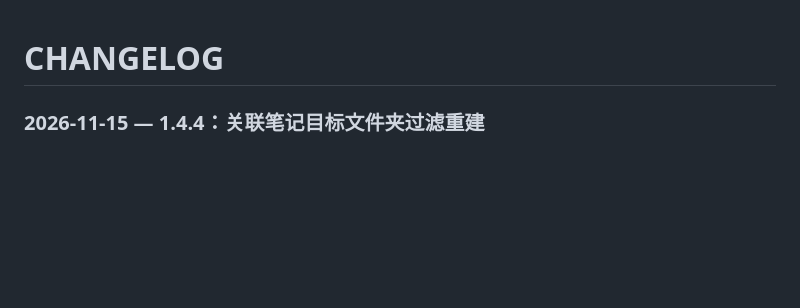
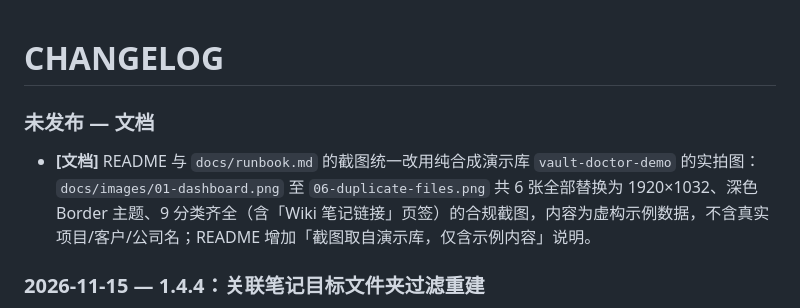
Before and after one commit to ll905518294/Obsidian-RelatedOperations, a Markdown page: CHANGELOG.md, the part around the change. Rendered like a GitHub page; blank space fills up the shorter version.

```diff
--- a/CHANGELOG.md
+++ b/CHANGELOG.md
@@ -1,4 +1,8 @@
 # CHANGELOG
+
+### 未发布 — 文档
+
+- **[文档]** README 与 `docs/runbook.md` 的截图统一改用纯合成演示库 `vault-doctor-demo` 的实拍图：`docs/images/01-dashboard.png` 至 `06-duplicate-files.png` 共 6 张全部替换为 1920×1032、深色 Border 主题、9 分类齐全（含「Wiki 笔记链接」页签）的合规截图，内容为虚构示例数据，不含真实项目/客户/公司名；README 增加「截图取自演示库，仅含示例内容」说明。
 
 ### 2026-11-15 — 1.4.4：关联笔记目标文件夹过滤重建
 
```
Also changed, not shown: README.md (+2 -0 lines), docs/runbook.md (+10 -12 lines), docs/images/01-dashboard.png, docs/images/02-scan-result.png, docs/images/03-unused-images.png, docs/images/04-broken-links.png, docs/images/05-empty-files.png, docs/images/06-duplicate-files.png.
